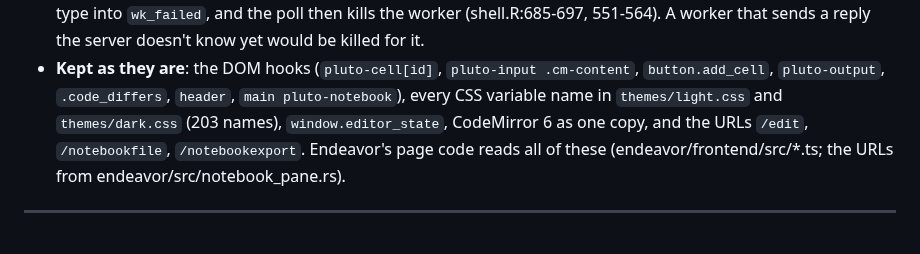
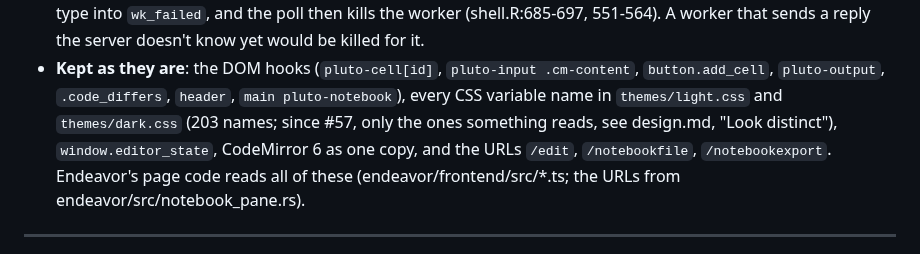
Before and after one commit to jowch/Ember, a Markdown page: docs/ui-2.md, the part around the change. Rendered like a GitHub page.

```diff
--- a/docs/ui-2.md
+++ b/docs/ui-2.md
@@ -41,7 +41,8 @@ Tests are listed in [ui-2-tests.md](ui-2-tests.md).
 - **Kept as they are**: the DOM hooks (`pluto-cell[id]`, `pluto-input
   .cm-content`, `button.add_cell`, `pluto-output`, `.code_differs`,
   `header`, `main pluto-notebook`), every CSS variable name in
-  `themes/light.css` and `themes/dark.css` (203 names), `window.editor_state`,
+  `themes/light.css` and `themes/dark.css` (203 names; since #57, only the
+  ones something reads, see design.md, "Look distinct"), `window.editor_state`,
   CodeMirror 6 as one copy, and the URLs `/edit`, `/notebookfile`,
   `/notebookexport`. Endeavor's page code reads all of these
   (endeavor/frontend/src/*.ts; the URLs from endeavor/src/notebook_pane.rs).
```
Also changed, not shown: docs/ui-3-plan.md (+2 -1 lines).
